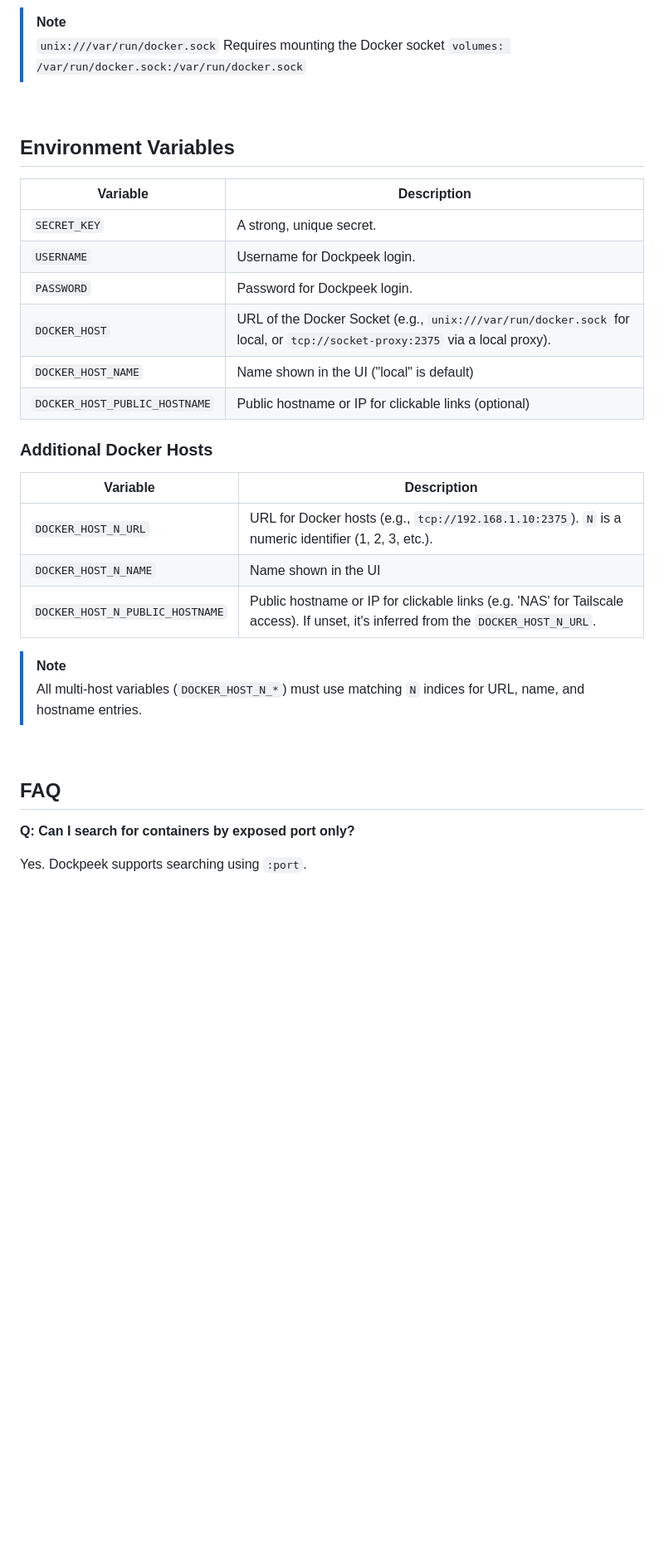
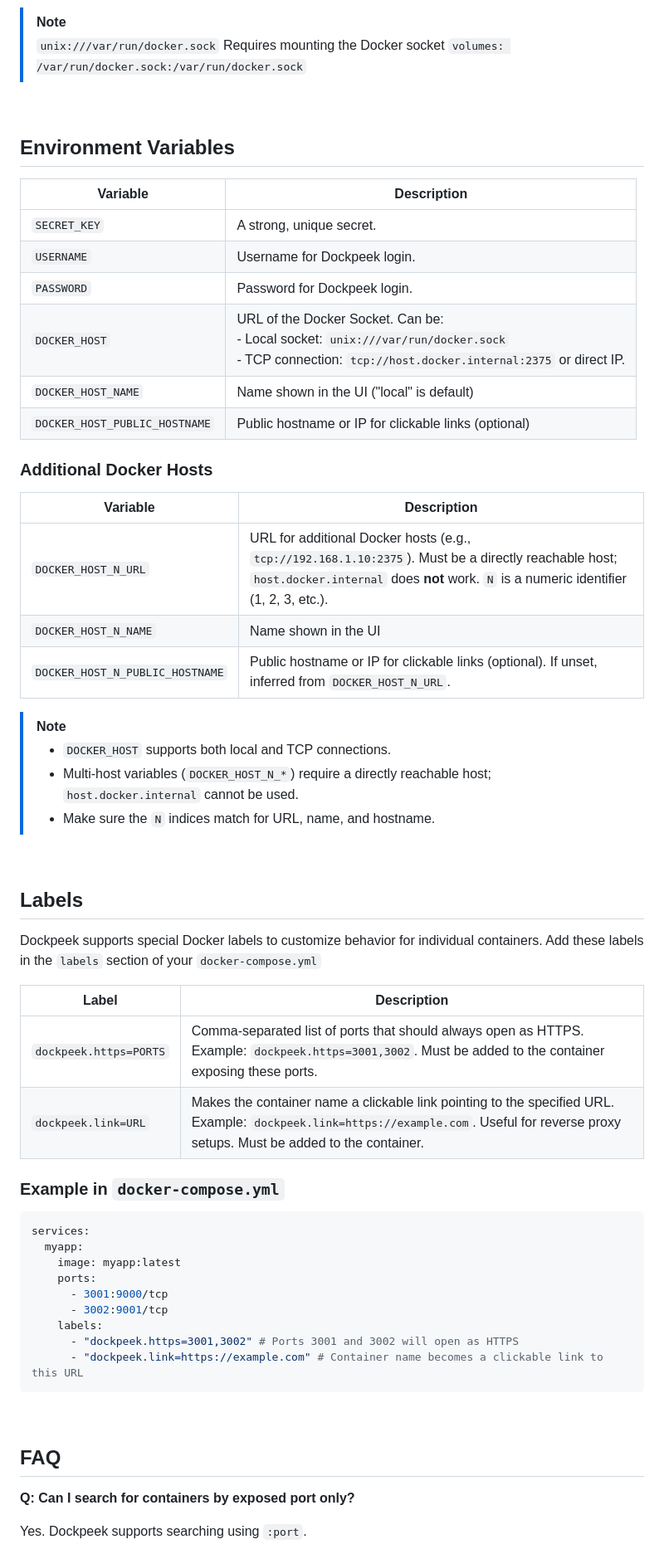
Before and after one commit to n2k/dockpeek, a Markdown page: README.md, the part around the change printed below. Shown: that part at 83% size. Rendered like a GitHub page; blank space fills up the shorter version.

````diff
--- a/README.md
+++ b/README.md
@@ -132,33 +134,62 @@ You can connect and manage multiple Docker instances from a single dashboard.
 
 <br>
 
+
 ## Environment Variables
 
-| Variable                        | Description                                                                 |
-|---------------------------------|-----------------------------------------------------------------------------|
-| `SECRET_KEY`                    | A strong, unique secret.                                                    |
-| `USERNAME`                      | Username for Dockpeek login.                                                |
-| `PASSWORD`                      | Password for Dockpeek login.                                                |
-| `DOCKER_HOST`                   | URL of the Docker Socket (e.g., `unix:///var/run/docker.sock` for local, or `tcp://socket-proxy:2375` via a local proxy). |
-| `DOCKER_HOST_NAME`              | Name shown in the UI ("local" is default)                                                       |
-| `DOCKER_HOST_PUBLIC_HOSTNAME`   | Public hostname or IP for clickable links (optional)                                  |
+| Variable                      | Description                                                                 |
+|-------------------------------|-----------------------------------------------------------------------------|
+| `SECRET_KEY`                  | A strong, unique secret.                                                    |
+| `USERNAME`                    | Username for Dockpeek login.                                                |
+| `PASSWORD`                    | Password for Dockpeek login.                                                |
+| `DOCKER_HOST`                 | URL of the Docker Socket. Can be: <br>- Local socket: `unix:///var/run/docker.sock` <br>- TCP connection: `tcp://host.docker.internal:2375` or direct IP. |
+| `DOCKER_HOST_NAME`            | Name shown in the UI ("local" is default)                                   |
+| `DOCKER_HOST_PUBLIC_HOSTNAME` | Public hostname or IP for clickable links (optional)                        |
 
 ### Additional Docker Hosts
-| Variable                        | Description                                                                 |
-|---------------------------------|-----------------------------------------------------------------------------|
-| `DOCKER_HOST_N_URL`            | URL for Docker hosts (e.g., `tcp://192.168.1.10:2375`). `N` is a numeric identifier (1, 2, 3, etc.). |
-| `DOCKER_HOST_N_NAME`           | Name shown in the UI                                                        |
-| `DOCKER_HOST_N_PUBLIC_HOSTNAME`| Public hostname or IP for clickable links (e.g. 'NAS' for Tailscale access). If unset, it's inferred from the `DOCKER_HOST_N_URL`. |
+| Variable                      | Description                                                                 |
+|-------------------------------|-----------------------------------------------------------------------------|
+| `DOCKER_HOST_N_URL`           | URL for additional Docker hosts (e.g., `tcp://192.168.1.10:2375`). Must be a directly reachable host; `host.docker.internal` does **not** work. `N` is a numeric identifier (1, 2, 3, etc.). |
+| `DOCKER_HOST_N_NAME`          | Name shown in the UI                                                        |
+| `DOCKER_HOST_N_PUBLIC_HOSTNAME`| Public hostname or IP for clickable links (optional). If unset, inferred from `DOCKER_HOST_N_URL`. |
 
 > [!NOTE]
-> All multi-host variables (`DOCKER_HOST_N_*`) must use matching `N` indices for URL, name, and hostname entries.
+> - `DOCKER_HOST` supports both local and TCP connections.
+> - Multi-host variables (`DOCKER_HOST_N_*`) require a directly reachable host; `host.docker.internal` cannot be used.
+> - Make sure the `N` indices match for URL, name, and hostname.
 
 
 <br>
 
-##  FAQ
+
+## Labels
+
+Dockpeek supports special Docker labels to customize behavior for individual containers. Add these labels in the `labels` section of your `docker-compose.yml`
+
+| Label                        | Description                                                                 |
+|-------------------------------|-----------------------------------------------------------------------------|
+| `dockpeek.https=PORTS`        | Comma-separated list of ports that should always open as HTTPS. Example: `dockpeek.https=3001,3002`. Must be added to the container exposing these ports. |
+| `dockpeek.link=URL`           | Makes the container name a clickable link pointing to the specified URL. Example: `dockpeek.link=https://example.com`. Useful for reverse proxy setups. Must be added to the container. |
+
+### Example in `docker-compose.yml`
+
+```yaml
+services:
+  myapp:
+    image: myapp:latest
+    ports:
+      - 3001:9000/tcp
+      - 3002:9001/tcp
+    labels:
+      - "dockpeek.https=3001,3002" # Ports 3001 and 3002 will open as HTTPS
+      - "dockpeek.link=https://example.com" # Container name becomes a clickable link to this URL
+```
+
+<br>
+
+## FAQ
 
 **Q: Can I search for containers by exposed port only?**
 
-Yes. Dockpeek supports searching using `:port`.
+ Yes. Dockpeek supports searching using `:port`.
 
````
Also changed, not shown: other parts of README.md (+30 -11 lines), screenshot.png (deleted), screenshot_v1.5.7.png (added), 2 other files.
